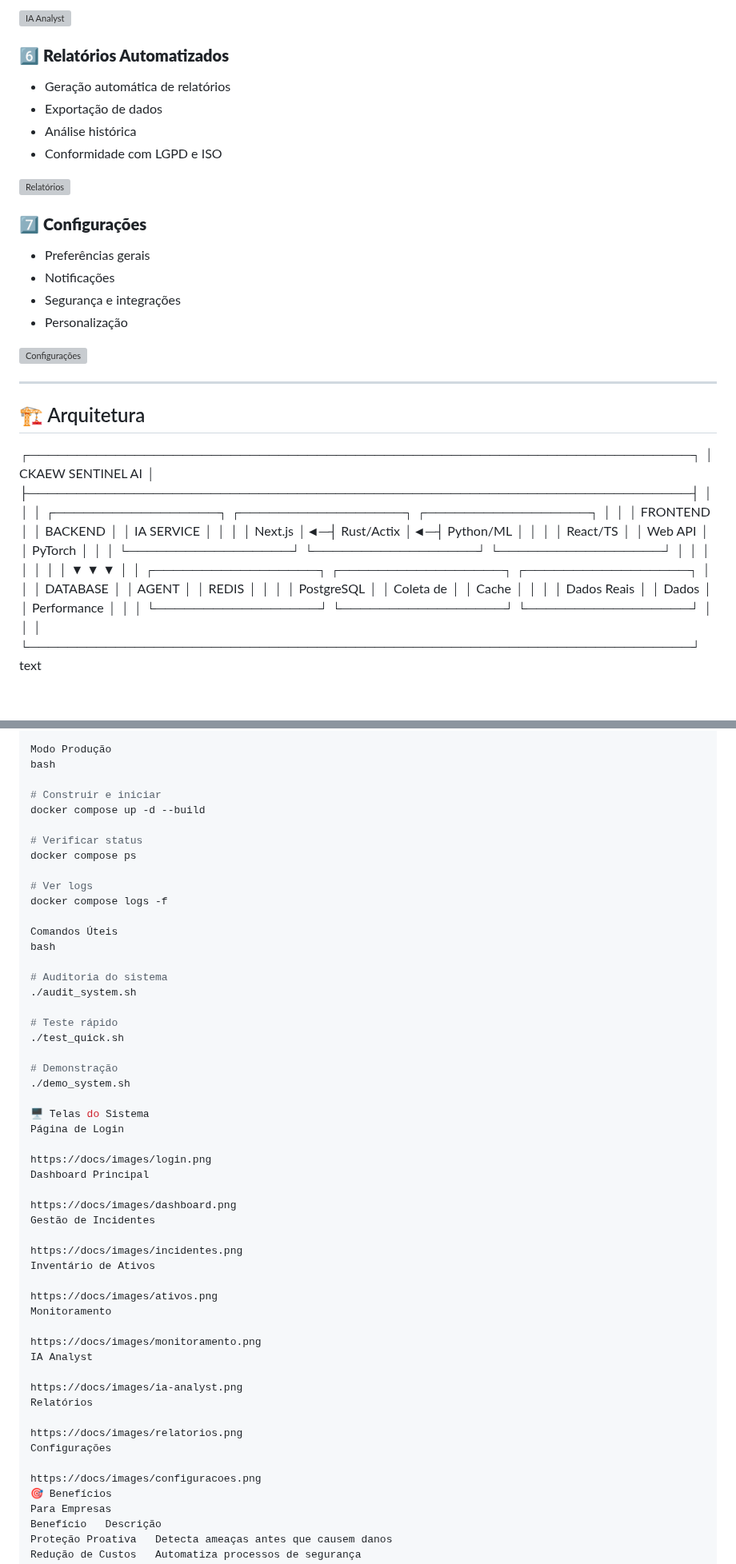
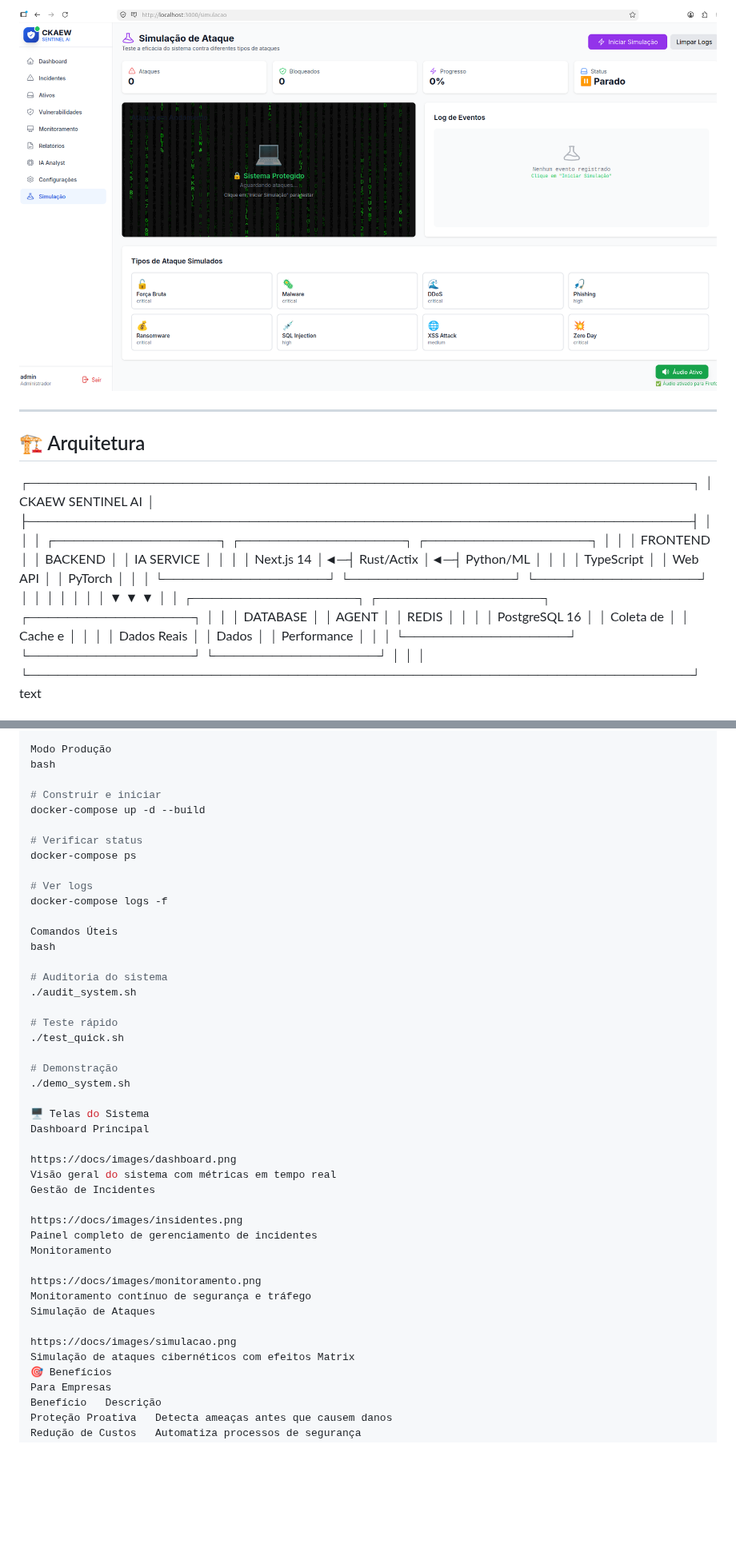
Before and after one commit to wil-ckaew/ckaew-sentinel-ai, a Markdown page: README.md, 2 parts joined by grey strips. Shown at 80% size. GitHub-like rendering; pictures changed too: docs/images/simulacao.png (added); blank space fills up the shorter version; grey boxes are pictures that could not be loaded.

```diff
--- a/README.md
+++ b/README.md
@@ -116,21 +108,5 @@ O sistema foi projetado para:
 
-![IA Analyst](docs/images/ia-analyst.png)
-
-### 6️⃣ **Relatórios Automatizados**
-- Geração automática de relatórios
-- Exportação de dados
-- Análise histórica
-- Conformidade com LGPD e ISO
-
-![Relatórios](docs/images/relatorios.png)
-
-### 7️⃣ **Configurações**
-- Preferências gerais
-- Notificações
-- Segurança e integrações
-- Personalização
-
-![Configurações](docs/images/configuracoes.png)
+![Simulação](docs/images/simulacao.png)
 
 ---
 
@@ -142,14 +118,14 @@ O sistema foi projetado para:
 │ │
 │ ┌─────────────────┐ ┌─────────────────┐ ┌─────────────────┐ │
 │ │ FRONTEND │ │ BACKEND │ │ IA SERVICE │ │
-│ │ Next.js │◄─┤ Rust/Actix │◄─┤ Python/ML │ │
-│ │ React/TS │ │ Web API │ │ PyTorch │ │
+│ │ Next.js 14 │◄─┤ Rust/Actix │◄─┤ Python/ML │ │
+│ │ TypeScript │ │ Web API │ │ PyTorch │ │
 │ └─────────────────┘ └─────────────────┘ └─────────────────┘ │
 │ │ │ │ │
 │ ▼ ▼ ▼ │
 │ ┌─────────────────┐ ┌─────────────────┐ ┌─────────────────┐ │
 │ │ DATABASE │ │ AGENT │ │ REDIS │ │
-│ │ PostgreSQL │ │ Coleta de │ │ Cache │ │
+│ │ PostgreSQL 16 │ │ Coleta de │ │ Cache e │ │
 │ │ Dados Reais │ │ Dados │ │ Performance │ │
 │ └─────────────────┘ └─────────────────┘ └─────────────────┘ │
 │ │
@@ -240,13 +215,13 @@ Modo Produção
 bash
 
 # Construir e iniciar
-docker compose up -d --build
+docker-compose up -d --build
 
 # Verificar status
-docker compose ps
+docker-compose ps
 
 # Ver logs
-docker compose logs -f
+docker-compose logs -f
 
 Comandos Úteis
 bash
@@ -261,30 +236,22 @@ bash
 ./demo_system.sh
 
 🖥️ Telas do Sistema
-Página de Login
-
-https://docs/images/login.png
 Dashboard Principal
 
 https://docs/images/dashboard.png
+Visão geral do sistema com métricas em tempo real
 Gestão de Incidentes
 
-https://docs/images/incidentes.png
-Inventário de Ativos
-
-https://docs/images/ativos.png
+https://docs/images/insidentes.png
+Painel completo de gerenciamento de incidentes
 Monitoramento
 
 https://docs/images/monitoramento.png
-IA Analyst
+Monitoramento contínuo de segurança e tráfego
+Simulação de Ataques
 
-https://docs/images/ia-analyst.png
-Relatórios
-
-https://docs/images/relatorios.png
-Configurações
-
-https://docs/images/configuracoes.png
+https://docs/images/simulacao.png
+Simulação de ataques cibernéticos com efeitos Matrix
 🎯 Benefícios
 Para Empresas
 Benefício	Descrição
```
Also changed, not shown: other parts of README.md (+34 -185 lines), docs/images/dashboard.png (added), docs/images/insidentes.png (added), docs/images/monitoramento.png (added).
